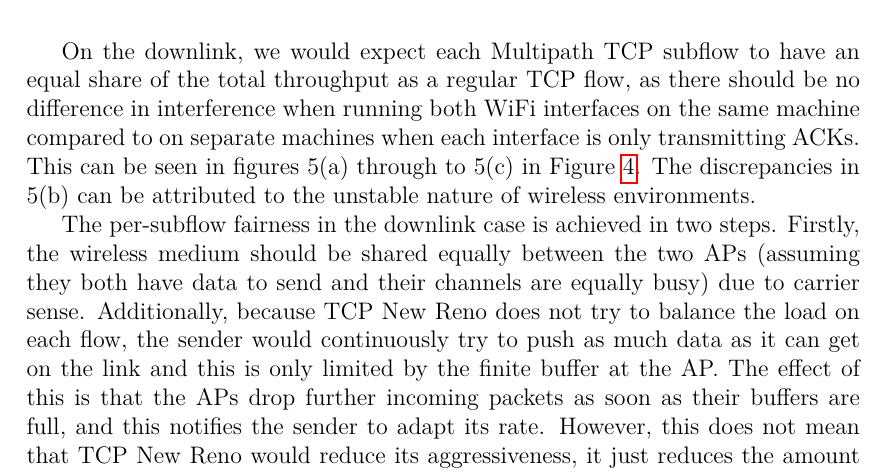
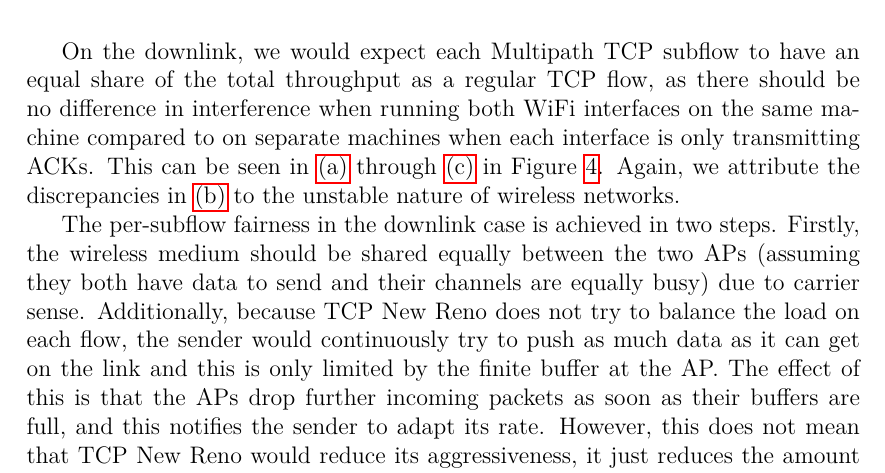
Before and after one commit to jamesbarlow/mptcp, a LaTeX paper (report/report.tex, which reads report/sections/results-mptcp.tex): part of page 17 of 29, cut so that both start at the same text. Compiled offline with pdfLaTeX.

Commit message:
Fix subfig references in 4.2

```diff
--- a/report/sections/results-mptcp.tex
+++ b/report/sections/results-mptcp.tex
@@ -32,7 +32,10 @@ On the downlink, we would expect each Multipath TCP subflow to have an equal
 share of the total throughput as a regular TCP flow, as there should be no
 difference in interference when running both WiFi interfaces on the same machine
 compared to on separate machines when each interface is only transmitting ACKs.
-This can be seen in figures 5(a) through to 5(c) in Figure~\ref{graph:reno-down}. The discrepancies in 5(b) can be attributed to the unstable nature of wireless environments.
+This can be seen in \subref{graph:sc-reno-down} through
+\subref{graph:cb-reno-down} in Figure~\ref{graph:reno-down}. Again, we attribute
+the discrepancies in \subref{graph:cc-reno-down} to the unstable nature of
+wireless networks.
 
 The per-subflow fairness in the downlink case is achieved in two steps. Firstly,
 the wireless medium should be shared equally between the two APs (assuming they
```
